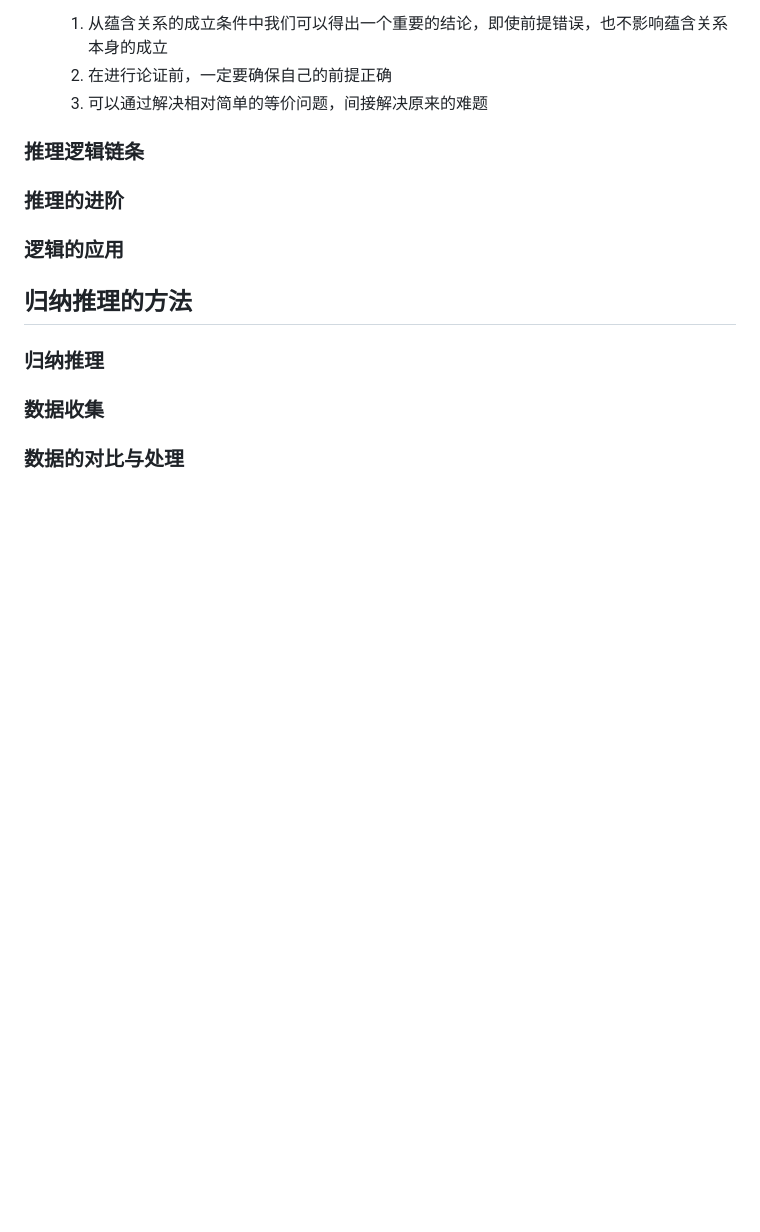
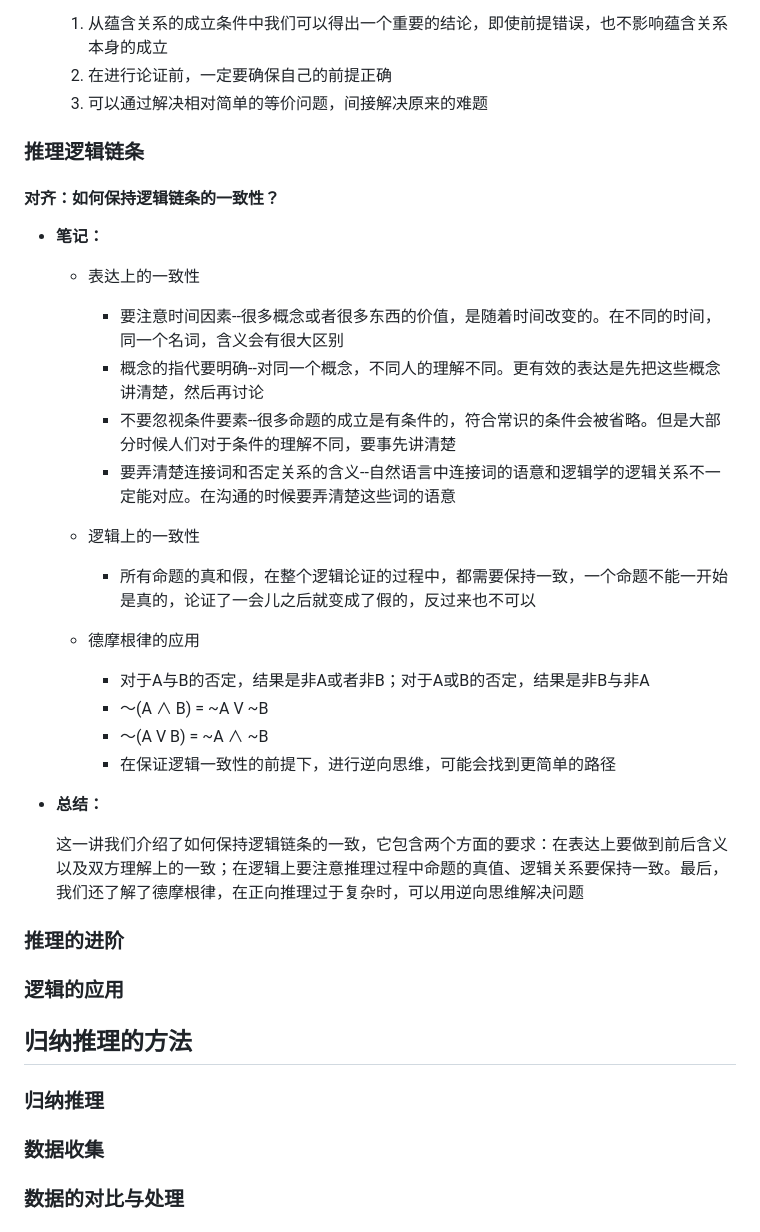
Before and after one commit to Andy-Sebastian/andy-sebastian.github.io, a Markdown page: docs/LogicalThinking.md, the part around the change. GitHub-like rendering; blank space fills up the shorter version.

Commit message:
逻辑思维 如何保持逻辑链条的一致性？

```diff
--- a/docs/LogicalThinking.md
+++ b/docs/LogicalThinking.md
@@ -223,6 +223,32 @@ _认知科学领域有位著名的学者，《智能的结构》这本书的作
 
 ### 推理逻辑链条
 
+#### 对齐：如何保持逻辑链条的一致性？
+
+- **笔记：**
+
+  - 表达上的一致性
+
+    - 要注意时间因素--很多概念或者很多东西的价值，是随着时间改变的。在不同的时间，同一个名词，含义会有很大区别
+    - 概念的指代要明确--对同一个概念，不同人的理解不同。更有效的表达是先把这些概念讲清楚，然后再讨论
+    - 不要忽视条件要素--很多命题的成立是有条件的，符合常识的条件会被省略。但是大部分时候人们对于条件的理解不同，要事先讲清楚
+    - 要弄清楚连接词和否定关系的含义--自然语言中连接词的语意和逻辑学的逻辑关系不一定能对应。在沟通的时候要弄清楚这些词的语意
+
+  - 逻辑上的一致性
+
+    - 所有命题的真和假，在整个逻辑论证的过程中，都需要保持一致，一个命题不能一开始是真的，论证了一会儿之后就变成了假的，反过来也不可以
+
+  - 德摩根律的应用
+
+    - 对于A与B的否定，结果是非A或者非B；对于A或B的否定，结果是非B与非A
+    - ～(A ∧ B) = ~A V ~B
+    - ～(A V B) = ~A ∧ ~B
+    - 在保证逻辑一致性的前提下，进行逆向思维，可能会找到更简单的路径
+
+- **总结：**
+
+  这一讲我们介绍了如何保持逻辑链条的一致，它包含两个方面的要求：在表达上要做到前后含义以及双方理解上的一致；在逻辑上要注意推理过程中命题的真值、逻辑关系要保持一致。最后，我们还了解了德摩根律，在正向推理过于复杂时，可以用逆向思维解决问题
+
 ### 推理的进阶
 
 ### 逻辑的应用
```
